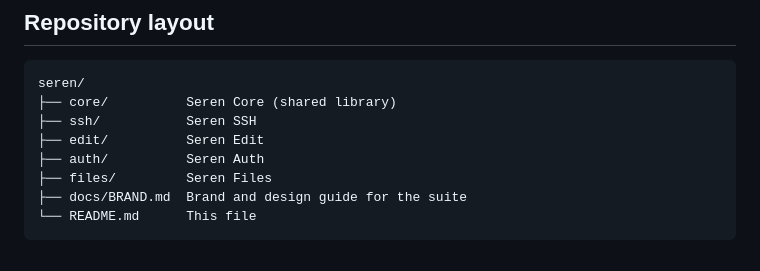
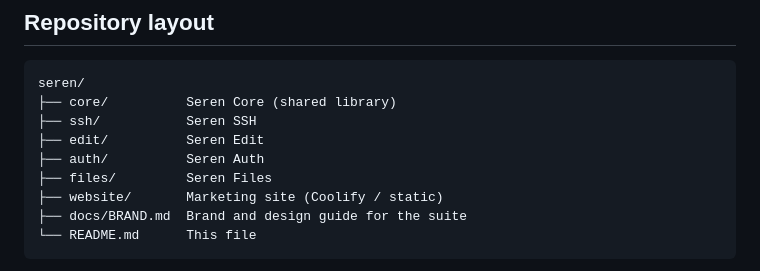
Before and after one commit to tuckerwales/seren, a Markdown page: README.md, the part around the change. GitHub-like rendering.

Commit message:
Document website/ in repository layout

````diff
--- a/README.md
+++ b/README.md
@@ -83,6 +83,7 @@ seren/
 ├── edit/          Seren Edit
 ├── auth/          Seren Auth
 ├── files/         Seren Files
+├── website/       Marketing site (Coolify / static)
 ├── docs/BRAND.md  Brand and design guide for the suite
 └── README.md      This file
 ```
````
